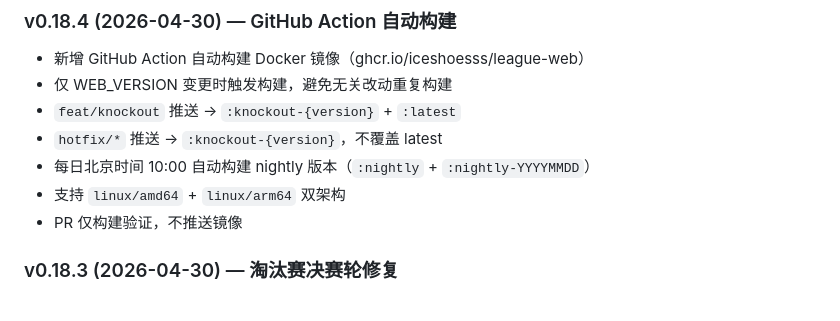
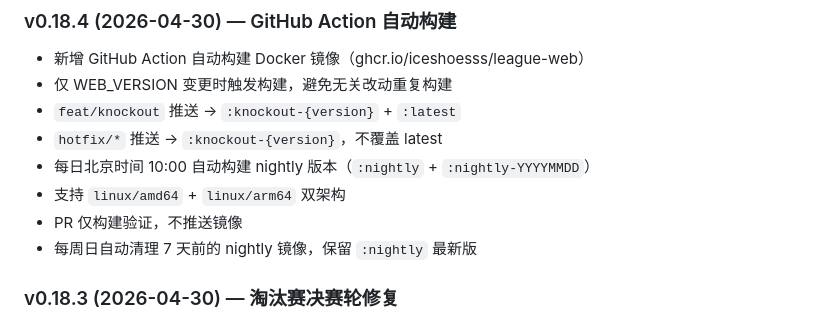
Before and after one commit to iceshoesss/LeagueWeb, a Markdown page: README.md, the part around the change. GitHub-like rendering.

Commit message:
docs: 补充 nightly 清理说明

```diff
--- a/README.md
+++ b/README.md
@@ -198,6 +198,7 @@ BO N 赛制下每局积分不变，N 局累加为总分。
 - 每日北京时间 10:00 自动构建 nightly 版本（`:nightly` + `:nightly-YYYYMMDD`）
 - 支持 `linux/amd64` + `linux/arm64` 双架构
 - PR 仅构建验证，不推送镜像
+- 每周日自动清理 7 天前的 nightly 镜像，保留 `:nightly` 最新版
 
 ### v0.18.3 (2026-04-30) — 淘汰赛决赛轮修复
 - 对阵图最后 3 轮（四分之一决赛、半决赛、决赛）始终不折叠
```
